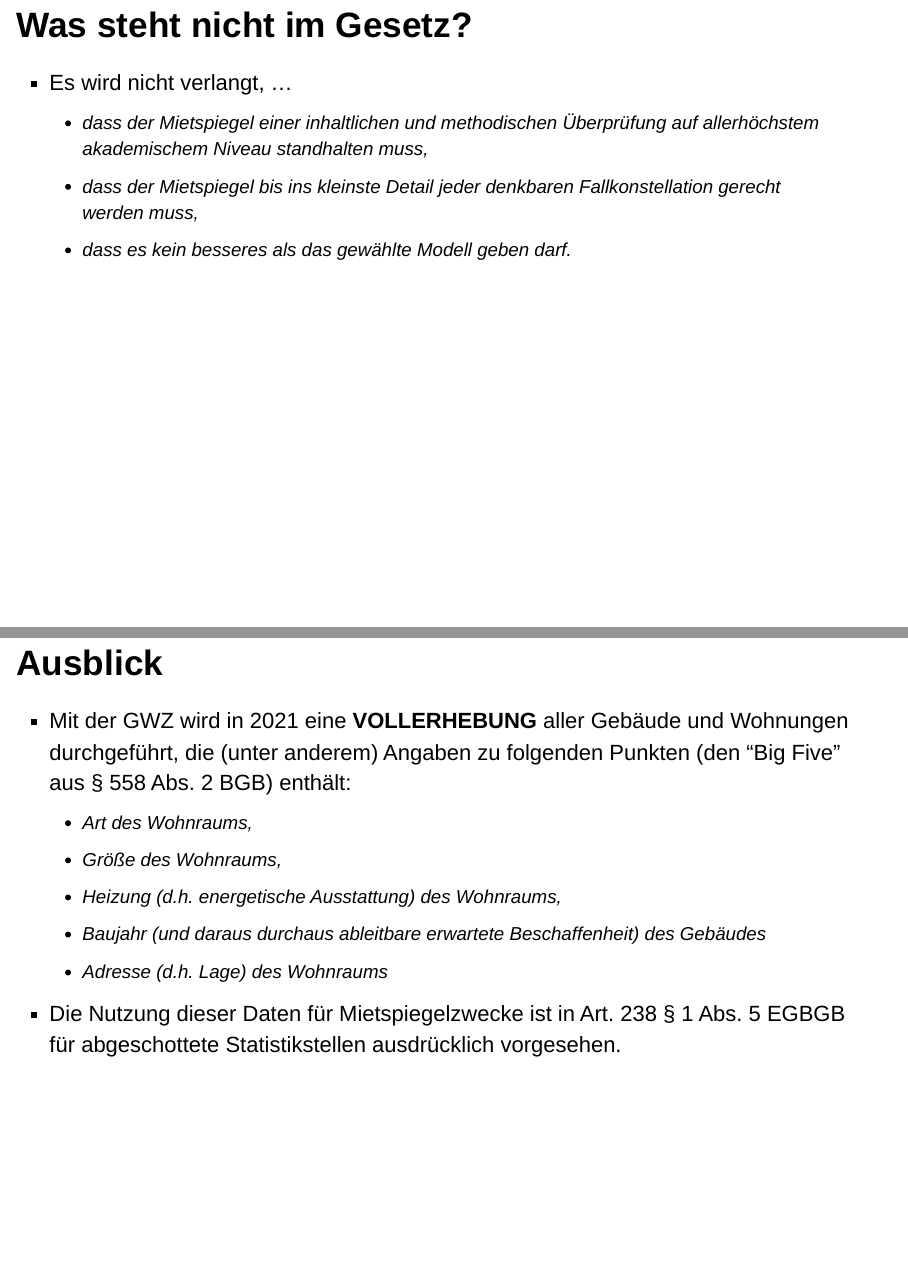
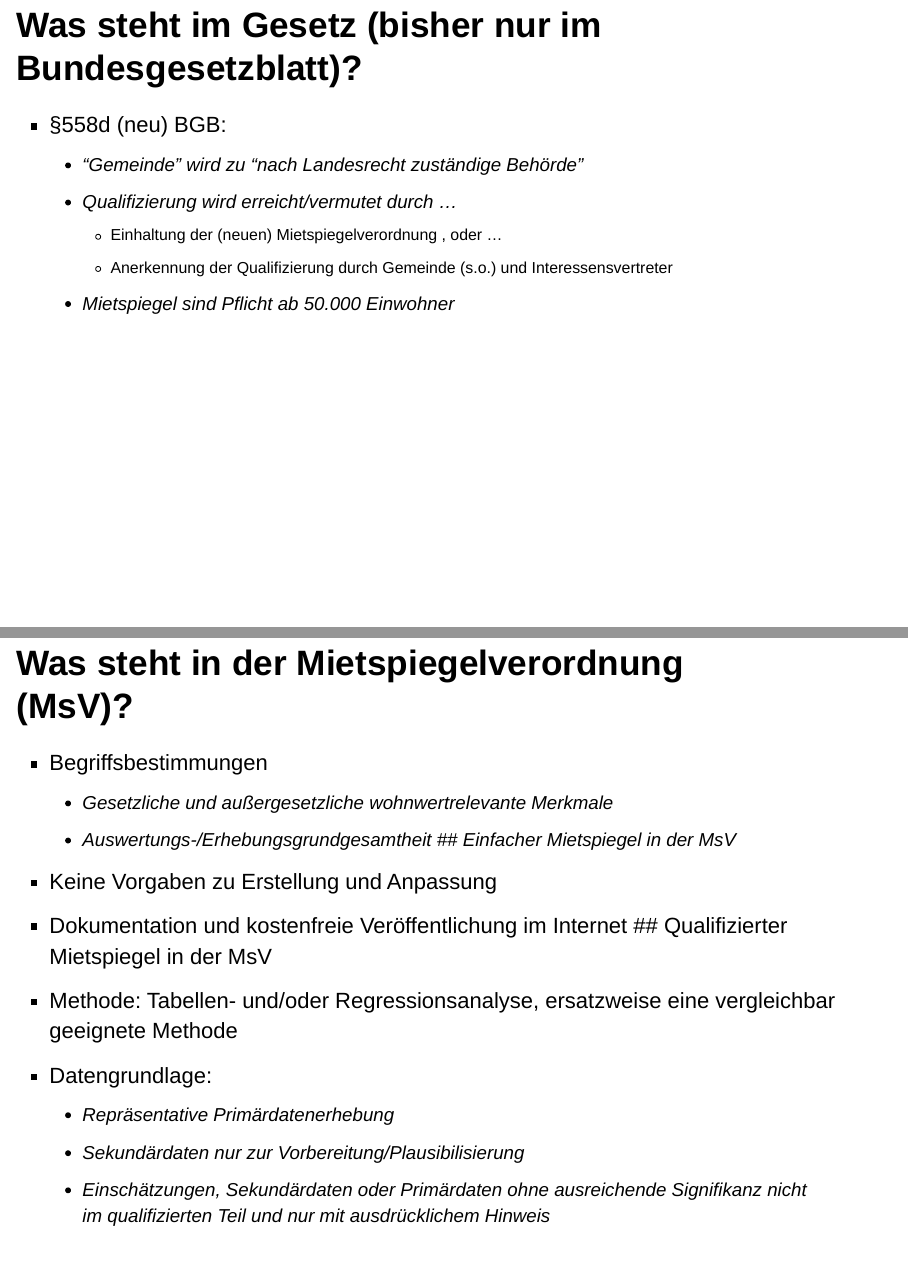
Before and after one commit to klabrx/Mietspiegel_Presentation, an R Markdown document (Presentation.Rmd): pages 17 and 18 of 18 before the commit and pages 17 and 18 of 21 after it, joined at a grey line. Rendered offline with R 4.5, knitr and Pandoc, with nearby package versions; drawn as Slidy slides in place of the format the file asks for.

Commit message:
Update Presentation.Rmd

```diff
--- a/Presentation.Rmd
+++ b/Presentation.Rmd
@@ -123,3 +123,24 @@
       - geändert worden sind.
 -  Außergesetzliche Mietwertmerkmale, wie sie z.B. in der neuen Mietspiegelverordnung genannt werden, *kann* man berücksichtigen, *muss* man aber nicht.
 
+## Was steht im Gesetz (bisher nur im Bundesgesetzblatt)?
+-  §558d (neu) BGB:
+   -  "Gemeinde" wird zu "nach Landesrecht zuständige Behörde"
+   -  Qualifizierung wird erreicht/vermutet durch ...
+      -  Einhaltung der (neuen) Mietspiegelverordnung , oder ...
+      -  Anerkennung der Qualifizierung durch Gemeinde (s.o.) und Interessensvertreter
+   -  Mietspiegel sind Pflicht ab 50.000 Einwohner
+
+## Was steht in der Mietspiegelverordnung (MsV)?
+-  Begriffsbestimmungen
+   -  Gesetzliche und außergesetzliche wohnwertrelevante Merkmale
+   -  Auswertungs-/Erhebungsgrundgesamtheit
+ ## Einfacher Mietspiegel in der MsV
+-  Keine Vorgaben zu Erstellung und Anpassung
+-  Dokumentation und kostenfreie Veröffentlichung im Internet
+## Qualifizierter Mietspiegel in der MsV
+-  Methode: Tabellen- und/oder Regressionsanalyse, ersatzweise eine vergleichbar geeignete Methode
+-  Datengrundlage:
+   -  Repräsentative Primärdatenerhebung
+   -  Sekundärdaten nur zur Vorbereitung/Plausibilisierung
+   -  Einschätzungen, Sekundärdaten oder Primärdaten ohne ausreichende Signifikanz nicht im qualifizierten Teil und nur mit ausdrücklichem Hinweis
```
Also changed, not shown: Presentation.Rmd (4 more changed lines).
